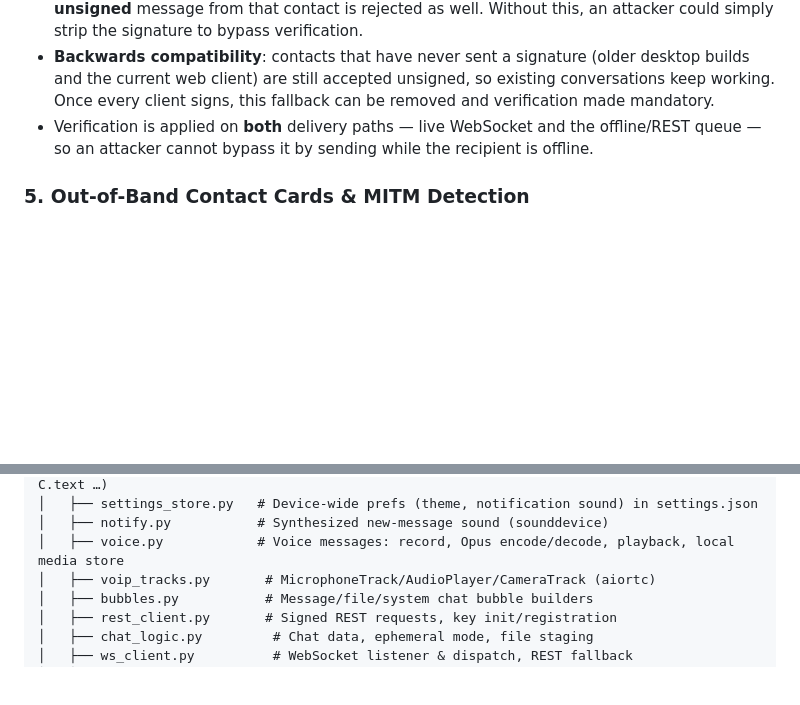
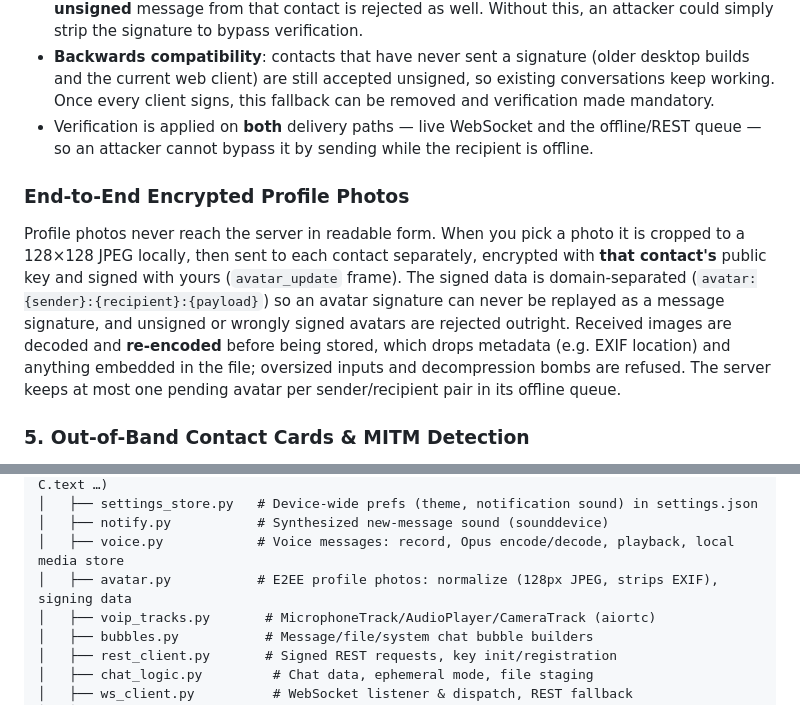
Before and after one commit to erkinavcii/HybridP2P-Messenger, a Markdown page: README.md, 2 parts joined by grey strips. Rendered like a GitHub page; blank space fills up the shorter version.

Commit message:
docs: describe E2EE profile photos
Co-Authored-By: Claude Opus 5.5 <noreply@anthropic.com>

```diff
--- a/README.md
+++ b/README.md
@@ -108,6 +108,9 @@ Direct (1:1) messages are therefore signed with the sender's RSA private key, us
 * **Downgrade protection (trust-on-first-signature)**: the first time a valid signature is seen from a contact, that contact is flagged as signing (`contacts.signs_messages`). From then on, an **unsigned** message from that contact is rejected as well. Without this, an attacker could simply strip the signature to bypass verification.
 * **Backwards compatibility**: contacts that have never sent a signature (older desktop builds and the current web client) are still accepted unsigned, so existing conversations keep working. Once every client signs, this fallback can be removed and verification made mandatory.
 * Verification is applied on **both** delivery paths — live WebSocket and the offline/REST queue — so an attacker cannot bypass it by sending while the recipient is offline.
+
+### End-to-End Encrypted Profile Photos
+Profile photos never reach the server in readable form. When you pick a photo it is cropped to a 128×128 JPEG locally, then sent to each contact separately, encrypted with **that contact's** public key and signed with yours (`avatar_update` frame). The signed data is domain-separated (`avatar:{sender}:{recipient}:{payload}`) so an avatar signature can never be replayed as a message signature, and unsigned or wrongly signed avatars are rejected outright. Received images are decoded and **re-encoded** before being stored, which drops metadata (e.g. EXIF location) and anything embedded in the file; oversized inputs and decompression bombs are refused. The server keeps at most one pending avatar per sender/recipient pair in its offline queue.
 
 ### 5. Out-of-Band Contact Cards & MITM Detection
 Users can share their **Contact Cards** (containing username, public key PEM, and a SHA-256 fingerprint) out-of-band:
@@ -251,6 +254,7 @@ HybridP2P-Messenger/
 │   ├── settings_store.py   # Device-wide prefs (theme, notification sound) in settings.json
 │   ├── notify.py           # Synthesized new-message sound (sounddevice)
 │   ├── voice.py            # Voice messages: record, Opus encode/decode, playback, local media store
+│   ├── avatar.py           # E2EE profile photos: normalize (128px JPEG, strips EXIF), signing data
 │   ├── voip_tracks.py       # MicrophoneTrack/AudioPlayer/CameraTrack (aiortc)
 │   ├── bubbles.py           # Message/file/system chat bubble builders
 │   ├── rest_client.py       # Signed REST requests, key init/registration
```
Also changed, not shown: progress.md (+1 -1 lines).
